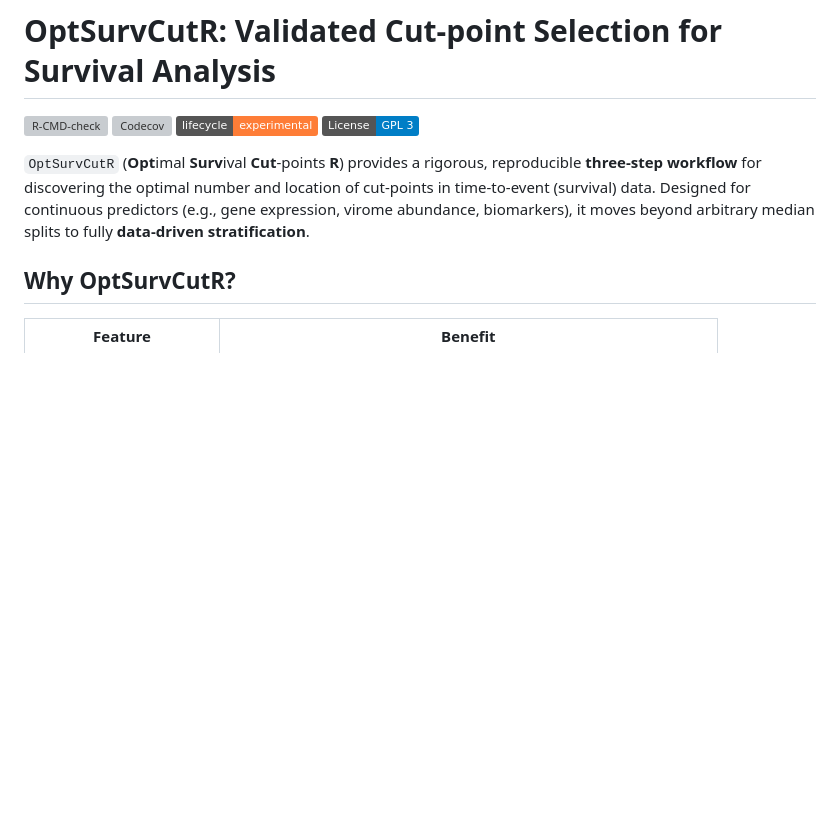
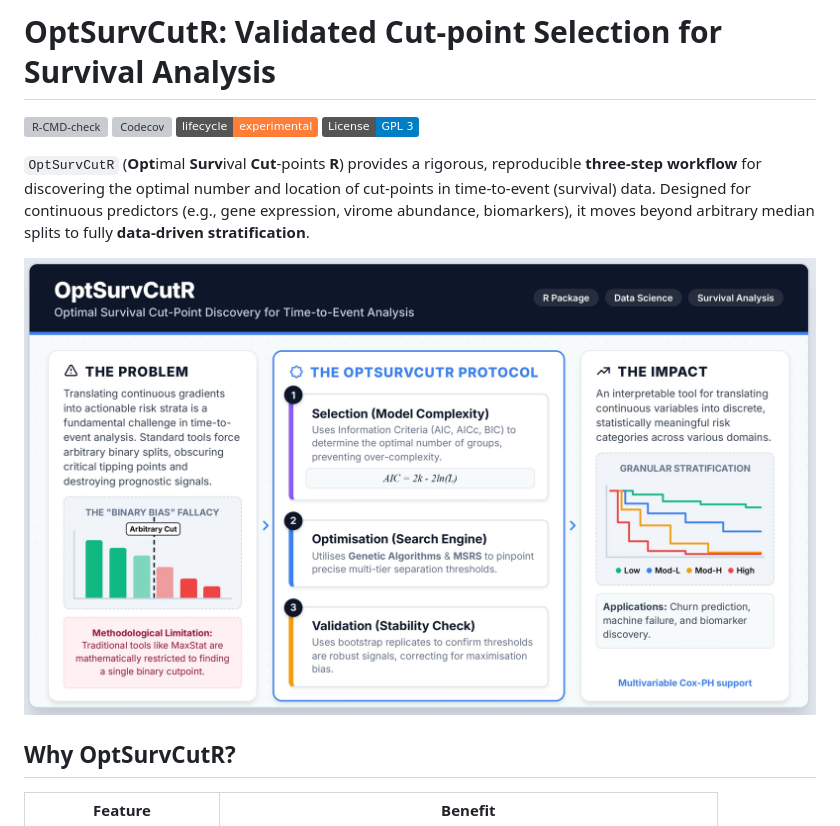
Before and after one commit to paytonyau/OptSurvCutR, a Markdown page: README.md, the part around the change. Rendered like a GitHub page; pictures changed too: image/graphical_abstract.jpg (added); badges without logos; blank space fills up the shorter version; grey boxes are pictures that could not be loaded.

```diff
--- a/README.md
+++ b/README.md
@@ -8,6 +8,8 @@
 <!-- badges: end -->
 
 `OptSurvCutR` (**Opt**imal **Surv**ival **Cut**-points **R**) provides a rigorous, reproducible **three-step workflow** for discovering the optimal number and location of cut-points in time-to-event (survival) data. Designed for continuous predictors (e.g., gene expression, virome abundance, biomarkers), it moves beyond arbitrary median splits to fully **data-driven stratification**.
+
+![OptSurvCutR Graphical Abstract](image/graphical_abstract.jpg)
 
 ## Why OptSurvCutR?
 
```
Also changed, not shown: NEWS.md (+13 -0 lines), 1 other file.
